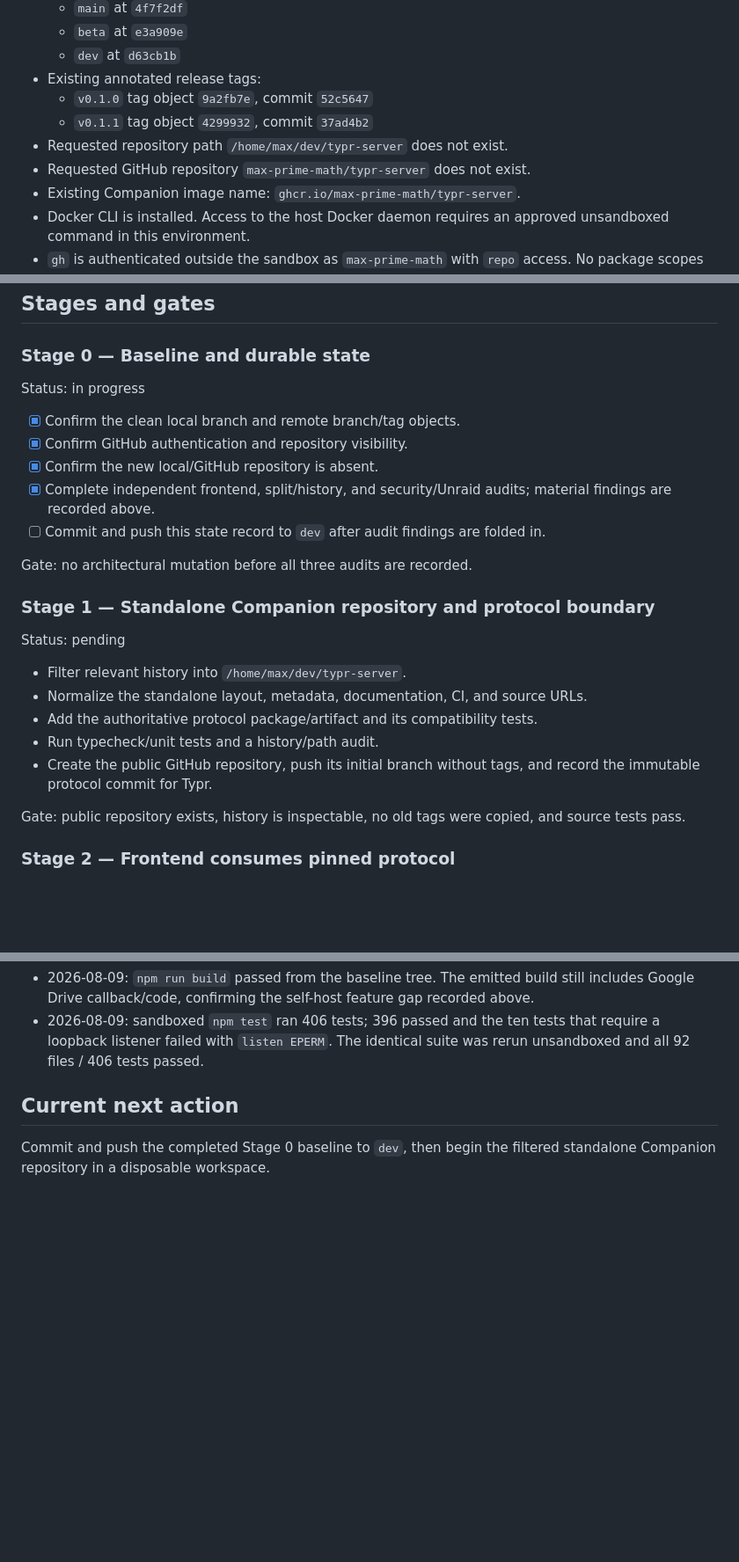
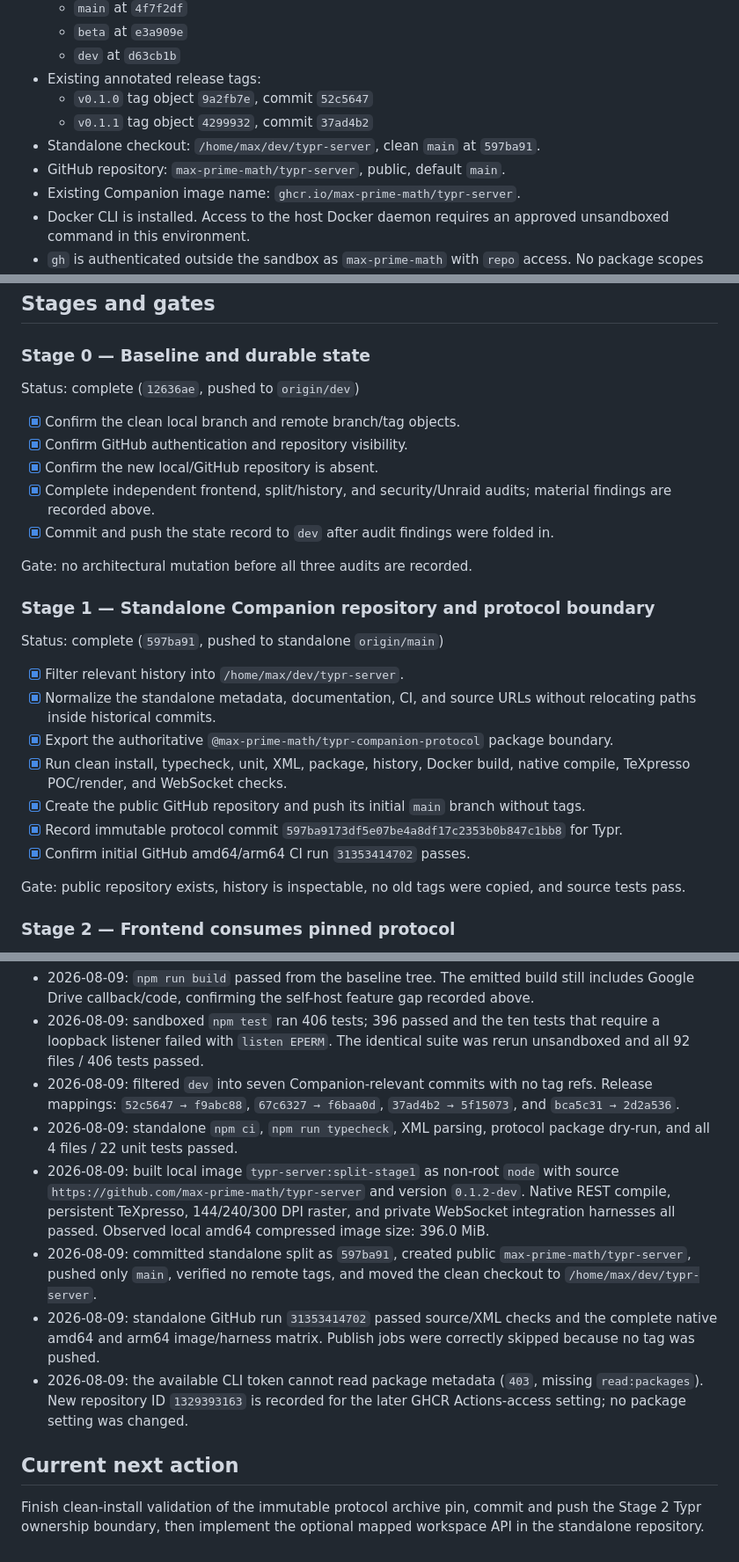
Before and after one commit to max-prime-math/typr, a Markdown page: CURRENT_STATE.md, 3 parts joined by grey strips. Shown at 88% size. Rendered like a GitHub page; blank space fills up the shorter version.

Commit message:
Record standalone Companion split

```diff
--- a/CURRENT_STATE.md
+++ b/CURRENT_STATE.md
@@ -41,8 +41,8 @@ after every completed stage and before every stage commit.
 - Existing annotated release tags:
   - `v0.1.0` tag object `9a2fb7e`, commit `52c5647`
   - `v0.1.1` tag object `4299932`, commit `37ad4b2`
-- Requested repository path `/home/max/dev/typr-server` does not exist.
-- Requested GitHub repository `max-prime-math/typr-server` does not exist.
+- Standalone checkout: `/home/max/dev/typr-server`, clean `main` at `597ba91`.
+- GitHub repository: `max-prime-math/typr-server`, public, default `main`.
 - Existing Companion image name: `ghcr.io/max-prime-math/typr-server`.
 - Docker CLI is installed. Access to the host Docker daemon requires an
   approved unsandboxed command in this environment.
@@ -216,28 +216,34 @@ repository audit reveals a conflict.
 
 ### Stage 0 — Baseline and durable state
 
-Status: in progress
+Status: complete (`12636ae`, pushed to `origin/dev`)
 
 - [x] Confirm the clean local branch and remote branch/tag objects.
 - [x] Confirm GitHub authentication and repository visibility.
 - [x] Confirm the new local/GitHub repository is absent.
 - [x] Complete independent frontend, split/history, and security/Unraid audits;
   material findings are recorded above.
-- [ ] Commit and push this state record to `dev` after audit findings are folded
+- [x] Commit and push the state record to `dev` after audit findings were folded
   in.
 
 Gate: no architectural mutation before all three audits are recorded.
 
 ### Stage 1 — Standalone Companion repository and protocol boundary
 
-Status: pending
+Status: complete (`597ba91`, pushed to standalone `origin/main`)
 
-- Filter relevant history into `/home/max/dev/typr-server`.
-- Normalize the standalone layout, metadata, documentation, CI, and source URLs.
-- Add the authoritative protocol package/artifact and its compatibility tests.
-- Run typecheck/unit tests and a history/path audit.
-- Create the public GitHub repository, push its initial branch without tags, and
-  record the immutable protocol commit for Typr.
+- [x] Filter relevant history into `/home/max/dev/typr-server`.
+- [x] Normalize the standalone metadata, documentation, CI, and source URLs
+  without relocating paths inside historical commits.
+- [x] Export the authoritative `@max-prime-math/typr-companion-protocol`
+  package boundary.
+- [x] Run clean install, typecheck, unit, XML, package, history, Docker build,
+  native compile, TeXpresso POC/render, and WebSocket checks.
+- [x] Create the public GitHub repository and push its initial `main` branch
+  without tags.
+- [x] Record immutable protocol commit
+  `597ba9173df5e07be4a8df17c2353b0b847c1bb8` for Typr.
+- [x] Confirm initial GitHub amd64/arm64 CI run `31353414702` passes.
 
 Gate: public repository exists, history is inspectable, no old tags were copied,
 and source tests pass.
@@ -369,8 +375,28 @@ Only these are expected to require the user:
 - 2026-08-09: sandboxed `npm test` ran 406 tests; 396 passed and the ten tests
   that require a loopback listener failed with `listen EPERM`. The identical
   suite was rerun unsandboxed and all 92 files / 406 tests passed.
+- 2026-08-09: filtered `dev` into seven Companion-relevant commits with no tag
+  refs. Release mappings: `52c5647 → f9abc88`, `67c6327 → f6baa0d`,
+  `37ad4b2 → 5f15073`, and `bca5c31 → 2d2a536`.
+- 2026-08-09: standalone `npm ci`, `npm run typecheck`, XML parsing, protocol
+  package dry-run, and all 4 files / 22 unit tests passed.
+- 2026-08-09: built local image `typr-server:split-stage1` as non-root `node`
+  with source `https://github.com/max-prime-math/typr-server` and version
+  `0.1.2-dev`. Native REST compile, persistent TeXpresso, 144/240/300 DPI
+  raster, and private WebSocket integration harnesses all passed. Observed local
+  amd64 compressed image size: 396.0 MiB.
+- 2026-08-09: committed standalone split as `597ba91`, created public
+  `max-prime-math/typr-server`, pushed only `main`, verified no remote tags, and
+  moved the clean checkout to `/home/max/dev/typr-server`.
+- 2026-08-09: standalone GitHub run `31353414702` passed source/XML checks and
+  the complete native amd64 and arm64 image/harness matrix. Publish jobs were
+  correctly skipped because no tag was pushed.
+- 2026-08-09: the available CLI token cannot read package metadata (`403`,
+  missing `read:packages`). New repository ID `1329393163` is recorded for the
+  later GHCR Actions-access setting; no package setting was changed.
 
 ## Current next action
 
-Commit and push the completed Stage 0 baseline to `dev`, then begin the filtered
-standalone Companion repository in a disposable workspace.
+Finish clean-install validation of the immutable protocol archive pin, commit
+and push the Stage 2 Typr ownership boundary, then implement the optional mapped
+workspace API in the standalone repository.
```
